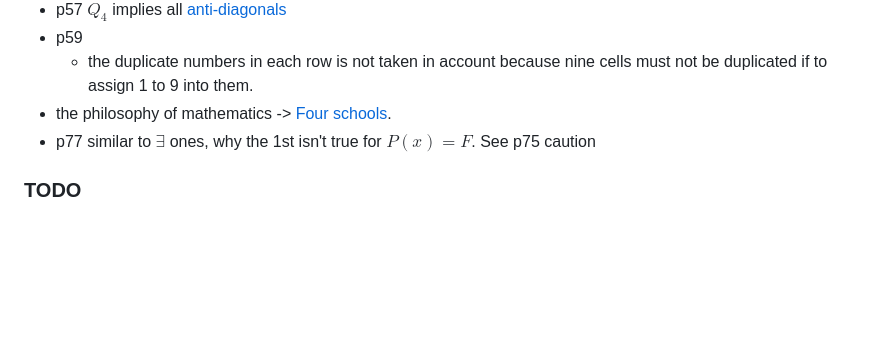
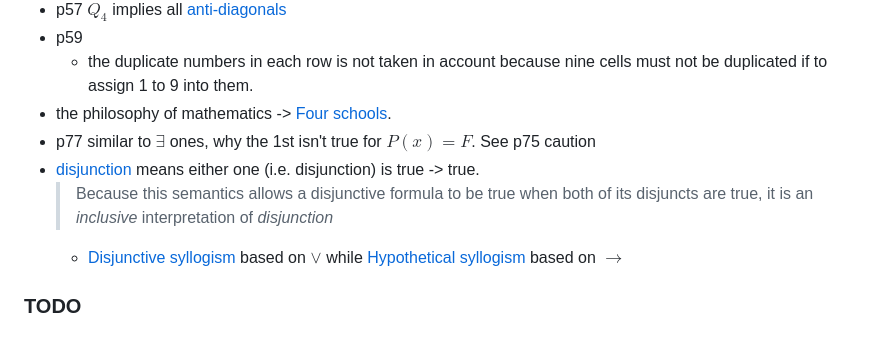
Before and after one commit to sci-42ver/Discrete_Mathematics_and_Algorithm, a Markdown page: Discrete_Mathematics_and_Its_Applications/README.md, the part around one of its changes. Rendered like a GitHub page; blank space fills up the shorter version.

```diff
--- a/Discrete_Mathematics_and_Its_Applications/README.md
+++ b/Discrete_Mathematics_and_Its_Applications/README.md
@@ -29,6 +29,10 @@
 - the philosophy of mathematics -> [Four schools](https://plato.stanford.edu/entries/philosophy-mathematics/).
 - p77 similar to $\exists$ ones, why the 1st isn't true for $P(x)=F$.
   See p75 caution
+- [disjunction](https://en.wikipedia.org/wiki/Logical_disjunction) means either one (i.e. disjunction) is true -> true.
+  > Because this semantics allows a disjunctive formula to be true when both of its disjuncts are true, it is an *inclusive* interpretation of *disjunction*
+  - [Disjunctive syllogism](https://en.wikipedia.org/wiki/Disjunctive_syllogism) based on $\vee$
+    while [Hypothetical syllogism](https://en.wikipedia.org/wiki/Hypothetical_syllogism) based on $\to$
 ### TODO
 # miscs links from [this](https://semmedia.mhhe.com/math/Rosen_8e/CHAPTER_1_LINKS.html)
 - [atlas](https://web.archive.org/web/20060106014447/http:/www.math.niu.edu:80/~rusin/known-math/index/03-XX.html)
```
Also changed, not shown: other parts of Discrete_Mathematics_and_Its_Applications/README.md (+68 -0 lines).
